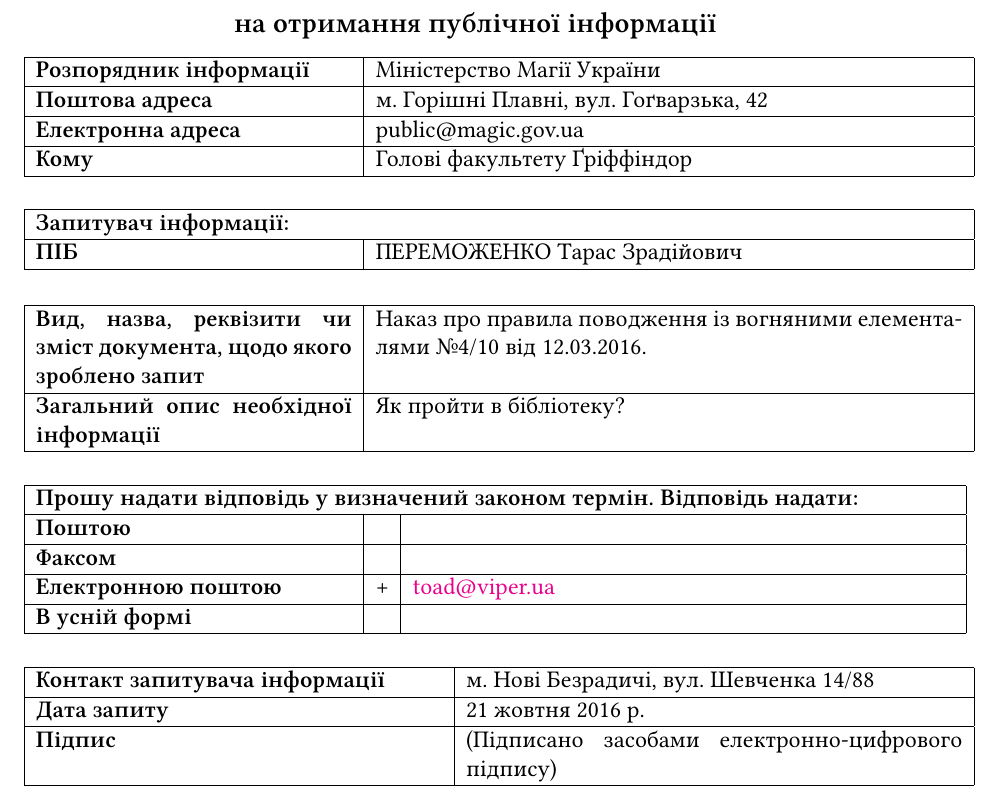
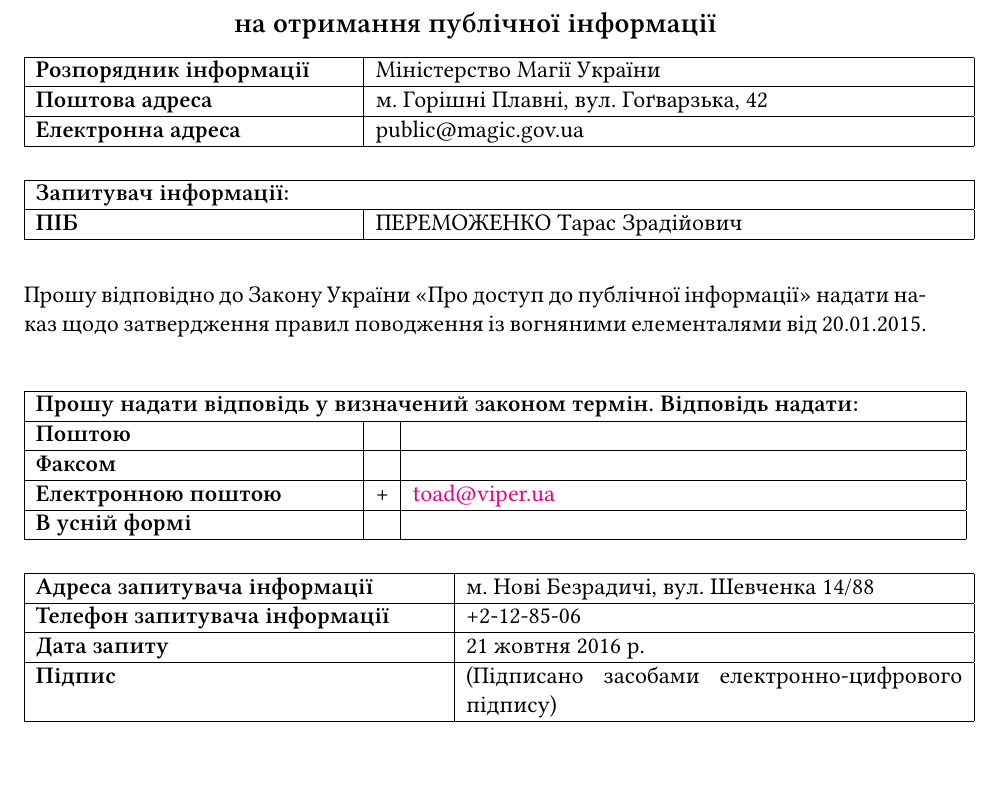
Before and after one commit to landswellsong/ua-pub-request, a LaTeX document (request.tex): part of the page, cut so that both start at the same text. Compiled offline with XeLaTeX.

Commit message:
Slight rework

```diff
--- a/request.tex
+++ b/request.tex
@@ -24,8 +24,8 @@
     \hline
     \textbf{Електронна адреса} & public@magic.gov.ua \\
     \hline
-    \textbf{Кому} & Голові факультету Ґріффіндор\\
-    \hline
+    %\textbf{Кому} & Голові факультету Ґріффіндор\\
+    %\hline
   \end{tabular}\\\\\\
   \begin{tabular}{| p{0.35\textwidth} | p{0.65\textwidth} |}
     \hline
@@ -34,13 +34,9 @@
     \textbf{ПІБ} & ПЕРЕМОЖЕНКО Тарас Зрадійович \\
     \hline
   \end{tabular}\\\\\\
-  \begin{tabular}{| p{0.35\textwidth} | p{0.65\textwidth} |}
-    \hline
-    \textbf{Вид, назва, реквізити чи зміст документа, щодо якого зроблено запит} & Наказ про правила поводження із вогняними елементалями №4/10 від 12.03.2016. \\
-    \hline
-    \textbf{Загальний опис необхідної інформації} & Як пройти в бібліотеку? \\
-    \hline
-  \end{tabular}\\\\\\
+  Прошу відповідно до Закону України «Про доступ до публічної інформації» надати
+  наказ щодо затвердження правил поводження із вогняними елементалями від 20.01.2015. \\
+  \\\\
   \begin{tabular}{| p{0.35\textwidth} | c | p{0.60\textwidth} |}
     \hline
     \multicolumn{3}{|l|}{\textbf{Прошу надати відповідь у визначений законом термін. Відповідь надати:}} \\
@@ -56,7 +52,9 @@
   \end{tabular}\\\\\\
   \begin{tabular}{| p{0.45\textwidth} | p{0.55\textwidth} |}
     \hline
-    \textbf{Контакт запитувача інформації} & м. Нові Безрадичі, вул. Шевченка 14/88 \\
+    \textbf{Адреса запитувача інформації} & м. Нові Безрадичі, вул. Шевченка 14/88 \\
+    \hline
+    \textbf{Телефон запитувача інформації} & +2-12-85-06 \\
     \hline
     \textbf{Дата запиту} & \today \\
     \hline
```
